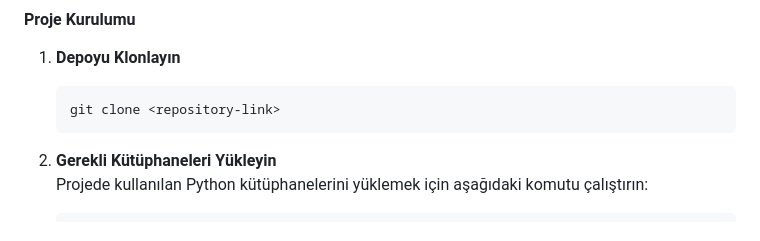
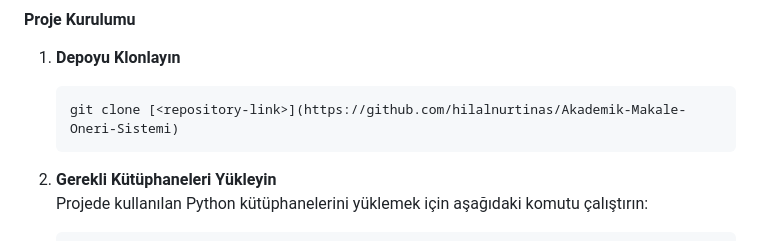
Before and after one commit to hilalnurtinas/Akademik-Makale-Oneri-Sistemi, a Markdown page: README.md, the part around the change. Drawn GitHub-style.

````diff
--- a/README.md
+++ b/README.md
@@ -32,7 +32,7 @@ Bu proje, kullanıcıların akademik ilgi alanlarına ve okuma geçmişlerine g
 #### **Proje Kurulumu**
 1. **Depoyu Klonlayın**
    ```bash
-   git clone <repository-link>
+   git clone [<repository-link>](https://github.com/hilalnurtinas/Akademik-Makale-Oneri-Sistemi)
    ```
 
 2. **Gerekli Kütüphaneleri Yükleyin**
````
